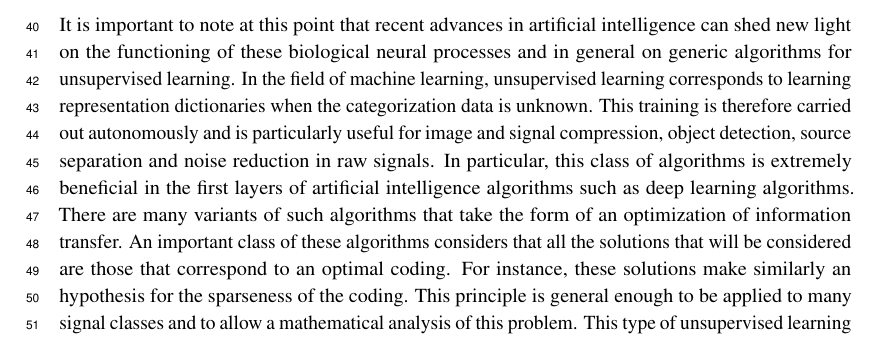
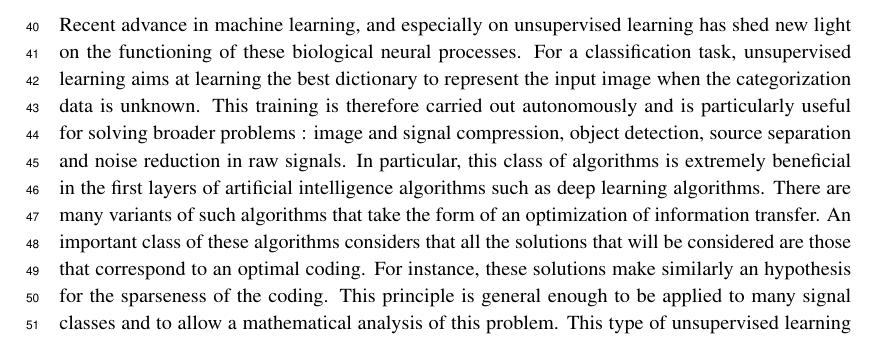
Before and after one commit to SpikeAI/HULK, a LaTeX paper (hulk.tex): part of page 2 of 10, cut at the place of the change. Compiled offline with pdfLaTeX.

Commit message:
new pass

```diff
--- a/hulk.tex
+++ b/hulk.tex
@@ -420,8 +420,13 @@ Amazingly  ~\citet{Olshausen96} has shown that such filters are emerging when co
 % Indeed, the work of~\citet{Olshausen96} has shown that by imposing a sparse prior on the encoding of the image, we can obtain the emergence of such cells in a neural-type model. %
 
 %: in machine learning:  from data to knowledge
-% Recent advances in artficial intelligence has shed new light  on the functioning of these biological neural processes
-It is important to note at this point that recent advances in artificial intelligence can shed new light on the functioning of these biological neural processes and in general on generic algorithms for unsupervised learning. In the field of machine learning, unsupervised learning corresponds to learning representation dictionaries when the categorization data is unknown. This training is therefore carried out autonomously and is particularly useful for image and signal compression, object detection, source separation and noise reduction in raw signals. In particular, this class of algorithms is extremely beneficial in the first layers of artificial intelligence algorithms such as deep learning algorithms. There are many variants of such algorithms that take the form of an optimization of information transfer. An important class of these algorithms considers that all the solutions that will be considered are those that correspond to an optimal coding. For instance, these solutions make similarly an hypothesis for the sparseness of the coding. This principle is general enough to be applied to many signal classes and to allow a mathematical analysis of this problem. %  (Donoho).
+Recent advance in machine learning, and especially on unsupervised learning has shed new light on the functioning of these biological neural processes.
+%It is important to note at this point that recent advances in artificial intelligence can shed new light on the functioning of these biological neural processes and in general on generic algorithms for unsupervised learning.
+For a classification task, unsupervised learning aims at learning the best dictionary to represent the input image when the categorization data is unknown.
+%In the field of machine learning, unsupervised learning corresponds to learning representation dictionaries when the categorization data is unknown.
+This training is therefore carried out autonomously and is particularly useful for solving broader problems : image and signal compression, object detection, source separation and noise reduction in raw signals.
+%This training is therefore carried out autonomously and is particularly useful for image and signal compression, object detection, source separation and noise reduction in raw signals.
+In particular, this class of algorithms is extremely beneficial in the first layers of artificial intelligence algorithms such as deep learning algorithms. There are many variants of such algorithms that take the form of an optimization of information transfer. An important class of these algorithms considers that all the solutions that will be considered are those that correspond to an optimal coding. For instance, these solutions make similarly an hypothesis for the sparseness of the coding. This principle is general enough to be applied to many signal classes and to allow a mathematical analysis of this problem. %  (Donoho).
 This type of unsupervised learning algorithm~\citep{Olshausen97} has been related to many other types of optimal representation algorithms used in both signal processing and artificial intelligence. %In particular, this algorithm allows the extraction of the independent components of the signal, for example the orientations in the image. %This representation makes it possible to observe the emergence of representations which are invariant to geometric transforms such as rotations and translations in V1.
 However, recent studies seem to question this principle of sparse coding~\citep{Eichhorn09,Zoran12} and suggest that a simpler analysis applied in a more complex metric is sufficient to explain the emergence of orientation selective filters similar to those observed in the primary visual cortex. %
 %In particular, we have shown above that a rapid algorithm of parsimonious coding can be implemented in a normal neural architecture~\citep{Perrinet10shl}. %It has also been shown that such coding can improve classification algorithms, in particular by limiting the number of layers required in a deep learning algorithm for classifying images that contain or do not contain animals~\citep{PerrinetBednar15}.
```
